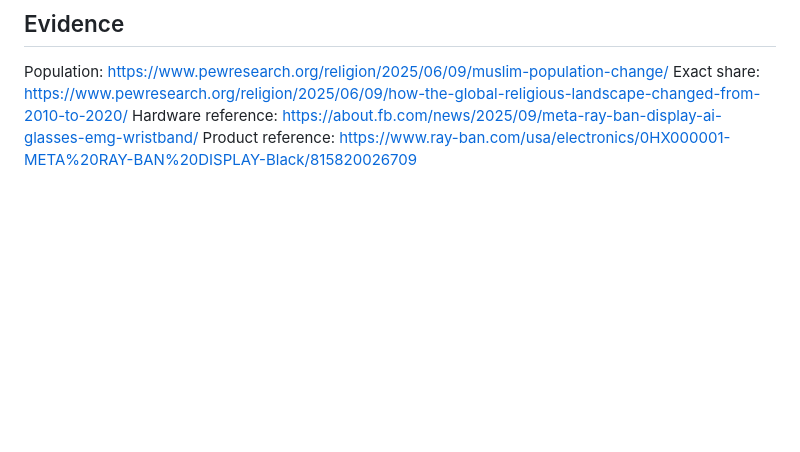
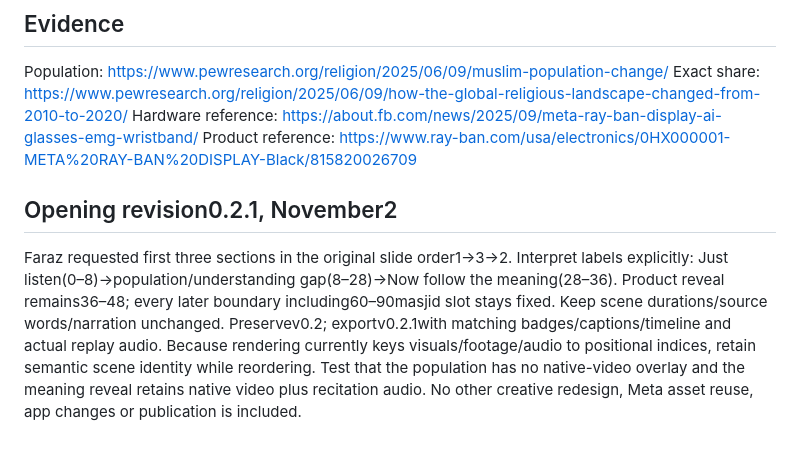
Before and after one commit to khiradlabs/ayah-lens, a Markdown page: submission/VIDEO-V0.2-SPEC.md, the part around the change. Rendered like a GitHub page; blank space fills up the shorter version.

Commit message:
Specify opening order correction for video v0.2.1

```diff
--- a/submission/VIDEO-V0.2-SPEC.md
+++ b/submission/VIDEO-V0.2-SPEC.md
@@ -19,3 +19,7 @@ Population: https://www.pewresearch.org/religion/2025/06/09/muslim-population-ch
 Exact share: https://www.pewresearch.org/religion/2025/06/09/how-the-global-religious-landscape-changed-from-2010-to-2020/
 Hardware reference: https://about.fb.com/news/2025/09/meta-ray-ban-display-ai-glasses-emg-wristband/
 Product reference: https://www.ray-ban.com/usa/electronics/0HX000001-META%20RAY-BAN%20DISPLAY-Black/815820026709
+
+## Opening revision0.2.1, November2
+
+Faraz requested first three sections in the original slide order1→3→2. Interpret labels explicitly: Just listen(0–8)→population/understanding gap(8–28)→Now follow the meaning(28–36). Product reveal remains36–48; every later boundary including60–90masjid slot stays fixed. Keep scene durations/source words/narration unchanged. Preservev0.2; exportv0.2.1with matching badges/captions/timeline and actual replay audio. Because rendering currently keys visuals/footage/audio to positional indices, retain semantic scene identity while reordering. Test that the population has no native-video overlay and the meaning reveal retains native video plus recitation audio. No other creative redesign, Meta asset reuse, app changes or publication is included.
```
Also changed, not shown: docs/plans/2026-11-02-opening-order-plan.md (added, +10 -0 lines).
